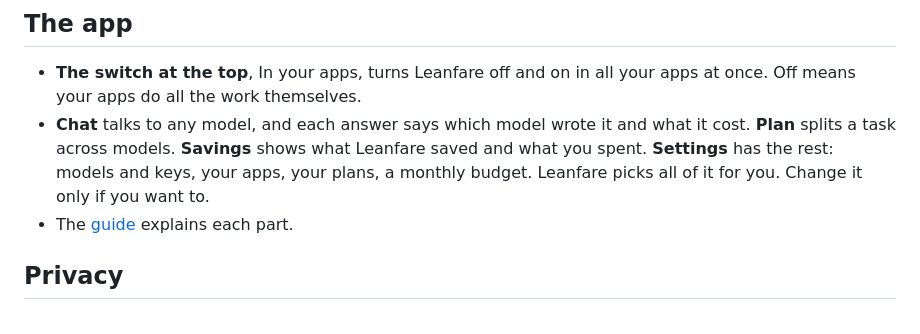
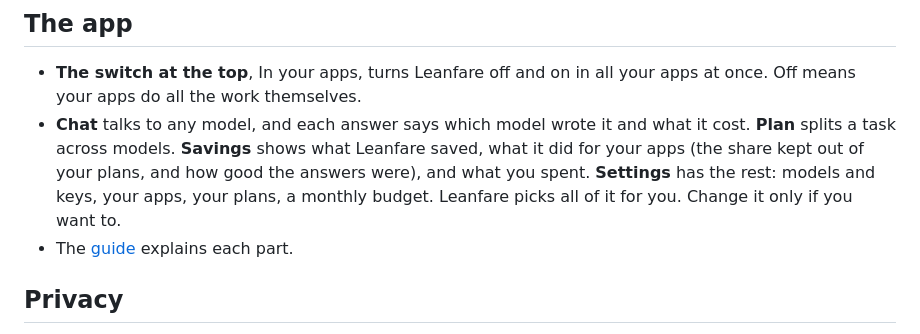
Before and after one commit to pouriaetab/leanfare, a Markdown page: README.md, the part around the change. Drawn GitHub-style.

Commit message:
Describe it in the guide and README

```diff
--- a/README.md
+++ b/README.md
@@ -34,7 +34,7 @@ Leanfare needs a model to hand work to. It uses an API key your computer already
 ## The app
 
 - **The switch at the top**, In your apps, turns Leanfare off and on in all your apps at once. Off means your apps do all the work themselves.
-- **Chat** talks to any model, and each answer says which model wrote it and what it cost. **Plan** splits a task across models. **Savings** shows what Leanfare saved and what you spent. **Settings** has the rest: models and keys, your apps, your plans, a monthly budget. Leanfare picks all of it for you. Change it only if you want to.
+- **Chat** talks to any model, and each answer says which model wrote it and what it cost. **Plan** splits a task across models. **Savings** shows what Leanfare saved, what it did for your apps (the share kept out of your plans, and how good the answers were), and what you spent. **Settings** has the rest: models and keys, your apps, your plans, a monthly budget. Leanfare picks all of it for you. Change it only if you want to.
 - The [guide](https://github.com/pouriaetab/leanfare/blob/main/docs/GUIDE.md) explains each part.
 
 ## Privacy
```
Also changed, not shown: docs/GUIDE.md (+9 -4 lines).
